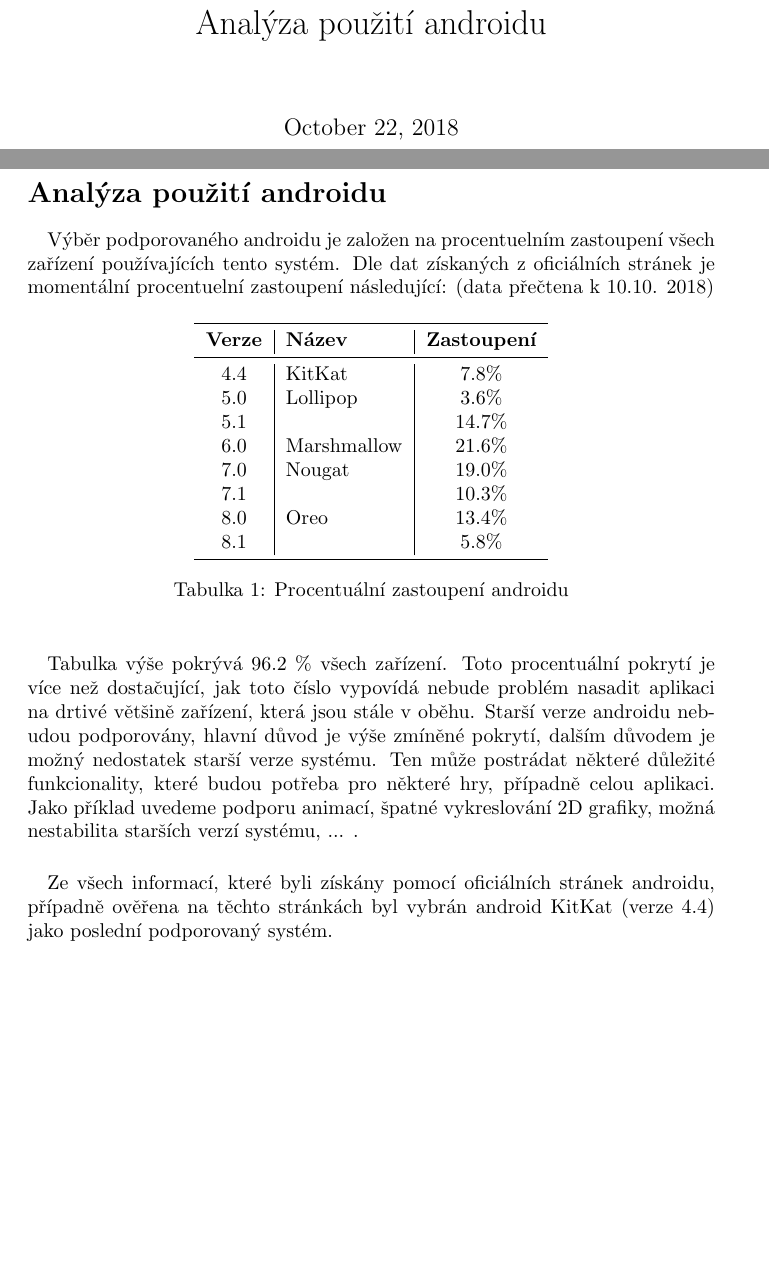
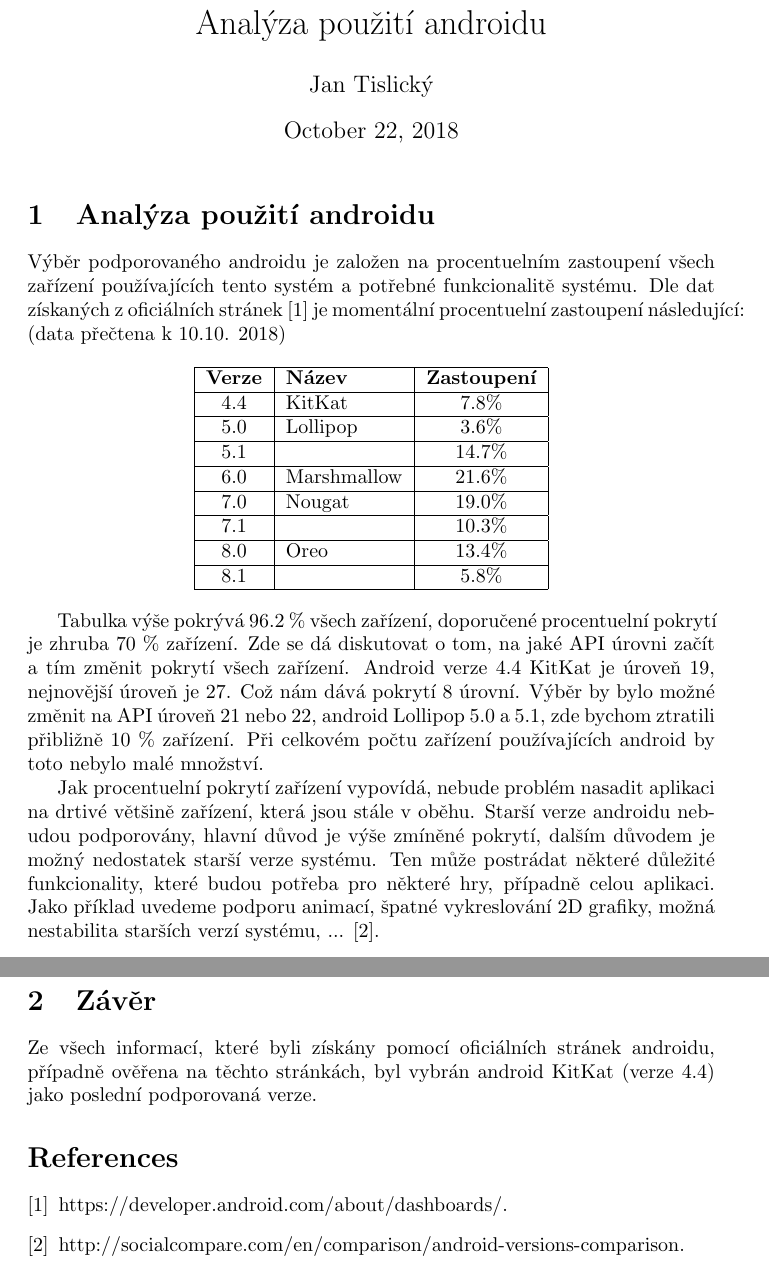
Before and after one commit to tislijan/SP2, a LaTeX document (main.tex): two parts of pages 1 and 2 of 2, joined at a grey line, cut so that both start at the same text, the shorter picture padded with empty space. Compiled offline with pdfLaTeX.

Commit message:
improvements

```diff
--- a/main.tex
+++ b/main.tex
@@ -2,7 +2,7 @@
 \usepackage[utf8]{inputenc}
 
 \title{Analýza použití androidu}
-\author{}
+\author{Jan Tislický}
 
 \usepackage{booktabs}
 \usepackage{placeins}
@@ -10,36 +11,32 @@
 \begin{document}
 \maketitle
 \pagenumbering{gobble}
-\newpage
-%============================ vse k analyze je potreba pridat \usepackage tak jak je vyse
-\section*{Analýza použití androidu}
-\paragraph{} Výběr podporovaného androidu je založen na procentuelním zastoupení všech zařízení používajících tento systém. Dle dat získaných z oficiálních stránek je momentální procentuelní zastoupení následující:	(data přečtena k 10.10. 2018)
 
-\begin{table}[h]
-    \centering
-    \renewcommand{\tablename}{Tabulka}
-    \begin{tabular}{c|l|c}
-        \toprule
-        \textbf{Verze} & \textbf{Název} & \textbf{Zastoupení}\\
-        \midrule
-        4.4 & KitKat & 7.8\% \\
-        5.0 & Lollipop & 3.6\% \\
-        5.1 &  & 14.7\% \\
-        6.0 & Marshmallow & 21.6\% \\
-        7.0 & Nougat & 19.0\% \\
-        7.1 &  & 10.3\% \\
-        8.0 & Oreo & 13.4\% \\
-        8.1 &  & 5.8\% \\
-        \bottomrule
+\section{Analýza použití androidu}
+
+Výběr podporovaného androidu je založen na procentuelním zastoupení všech zařízení používajících tento systém a potřebné funkcionalitě systému. Dle dat získaných z oficiálních stránek \citep{distributionDashboard} je momentální procentuelní zastoupení následující: (data přečtena k 10.10. 2018)
+
+\begin{center}
+    \begin{tabular}{ | c | l | c|}
+        \hline
+        \textbf{Verze} & \textbf{Název} & \textbf{Zastoupení}\\ \hline
+        4.4 & KitKat & 7.8\% \\ \hline
+        5.0 & Lollipop & 3.6\% \\ \hline
+        5.1 &  & 14.7\% \\ \hline
+        6.0 & Marshmallow & 21.6\% \\ \hline
+        7.0 & Nougat & 19.0\% \\ \hline
+        7.1 &  & 10.3\% \\ \hline
+        8.0 & Oreo & 13.4\% \\ \hline
+        8.1 &  & 5.8\% \\ \hline
     \end{tabular}
-    \caption{Procentuální zastoupení androidu}
-    \label{Tabulka}
-\end{table}
+\end{center}
 
-\paragraph{} Tabulka výše pokrývá 96.2 \% všech zařízení. Toto procentuální pokrytí je více než dostačující, jak toto číslo vypovídá nebude problém nasadit aplikaci na drtivé většině zařízení, která jsou stále v oběhu. Starší verze androidu nebudou podporovány, hlavní důvod je výše zmíněné pokrytí, dalším důvodem je možný nedostatek starší verze systému. Ten může postrádat některé důležité funkcionality, které budou potřeba pro některé hry, případně celou aplikaci. Jako příklad uvedeme podporu animací, špatné vykreslování 2D grafiky, možná nestabilita starších verzí systému, ... .
+Tabulka výše pokrývá 96.2 \% všech zařízení, doporučené procentuelní pokrytí je zhruba 70 \% zařízení. Zde se dá diskutovat o tom, na jaké API úrovni začít a tím změnit pokrytí všech zařízení. Android verze 4.4 KitKat je úroveň 19, nejnovější úroveň je 27. Což nám dává pokrytí 8 úrovní. Výběr by bylo možné změnit na API úroveň 21 nebo 22, android Lollipop 5.0 a 5.1, zde bychom ztratili přibližně 10 \% zařízení. Při celkovém počtu zařízení používajících android by toto nebylo malé množství.
 
-\paragraph{} Ze všech informací, které byli získány pomocí oficiálních stránek androidu, případně ověřena na těchto stránkách byl vybrán android KitKat (verze 4.4) jako poslední podporovaný systém.
+Jak procentuelní pokrytí zařízení vypovídá, nebude problém nasadit aplikaci na drtivé většině zařízení, která jsou stále v oběhu. Starší verze androidu nebudou podporovány, hlavní důvod je výše zmíněné pokrytí, dalším důvodem je možný nedostatek starší verze systému. Ten může postrádat některé důležité funkcionality, které budou potřeba pro některé hry, případně celou aplikaci. Jako příklad uvedeme podporu animací, špatné vykreslování 2D grafiky, možná nestabilita starších verzí systému, ... \citep{versionCompare}.
 
-%====================================================== konec textu
+\section{Závěr} Ze všech informací, které byli získány pomocí oficiálních stránek androidu, případně ověřena na těchto stránkách, byl vybrán android KitKat (verze 4.4) jako poslední podporovaná verze.
 
+\bibliographystyle{plain}
+\bibliography{references}
 \end{document}
```
Also changed, not shown: references.bib (added, +7 -0 lines), main.tex (1 more changed lines).
